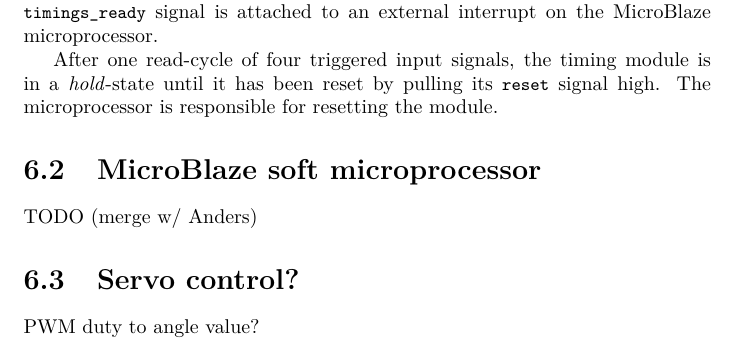
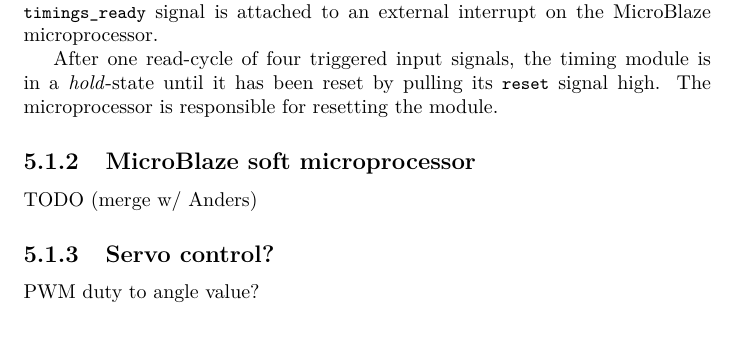
Before and after one commit to ppballcatcher/report, a LaTeX thesis (report.tex, which reads chapters/low_level_programming/digidesign.tex): part of page 17 of 36 before the commit and part of page 14 of 35 after it, cut so that both start at the same text. Compiled offline with pdfLaTeX.

Commit message:
Correct low level prog section ordering

```diff
--- a/chapters/low_level_programming/digidesign.tex
+++ b/chapters/low_level_programming/digidesign.tex
@@ -38,8 +38,8 @@
 
 % delays introduced
 
-\section{MicroBlaze soft microprocessor}
+\subsection{MicroBlaze soft microprocessor}
 TODO (merge w/ Anders)
 
-\section{Servo control?}
+\subsection{Servo control?}
 PWM duty to angle value?
```
Also changed, not shown: chapters/low_level_programming/low_level_programming.tex (+1 -1 lines), chapters/low_level_programming/digidesign.tex (4 more changed lines).
